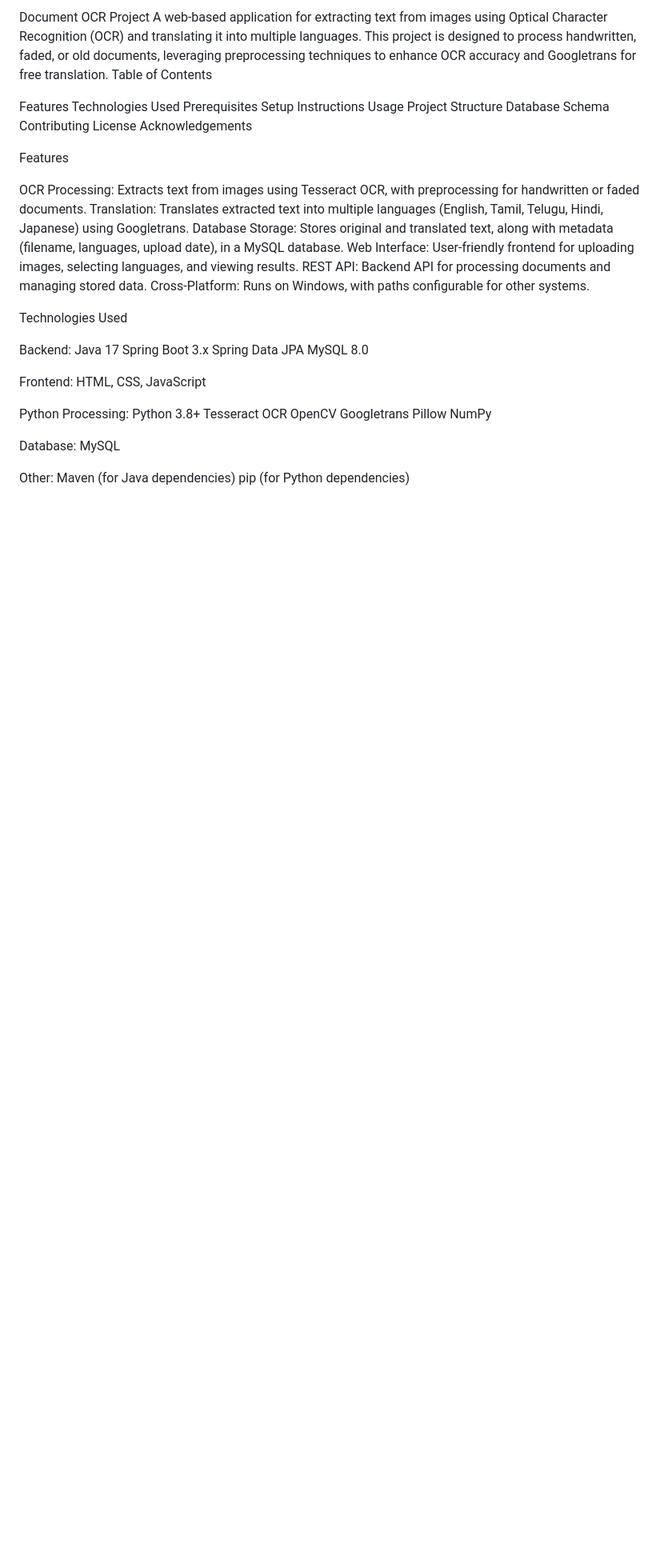
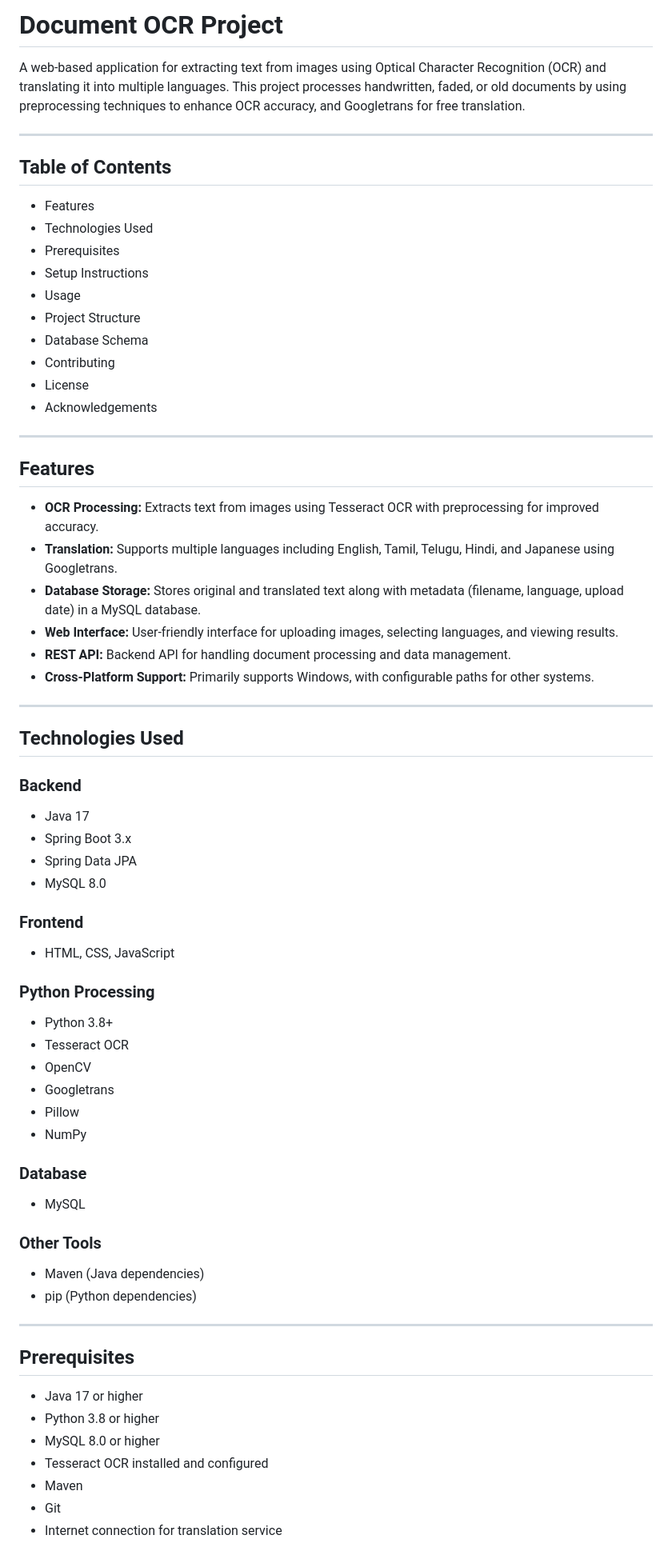
Before and after one commit to PraveenKumar-A02/Document_OCR, a Markdown page: README.md, the part around the change printed below. Shown: that part at 80% size. Drawn GitHub-style; blank space fills up the shorter version.

```diff
--- a/README.md
+++ b/README.md
@@ -1,55 +1,67 @@
-Document OCR Project
-A web-based application for extracting text from images using Optical Character Recognition (OCR) and translating it into multiple languages. This project is designed to process handwritten, faded, or old documents, leveraging preprocessing techniques to enhance OCR accuracy and Googletrans for free translation.
-Table of Contents
+# Document OCR Project
 
-Features
-Technologies Used
-Prerequisites
-Setup Instructions
-Usage
-Project Structure
-Database Schema
-Contributing
-License
-Acknowledgements
+A web-based application for extracting text from images using Optical Character Recognition (OCR) and translating it into multiple languages. This project processes handwritten, faded, or old documents by using preprocessing techniques to enhance OCR accuracy, and Googletrans for free translation.
 
-Features
+---
 
-OCR Processing: Extracts text from images using Tesseract OCR, with preprocessing for handwritten or faded documents.
-Translation: Translates extracted text into multiple languages (English, Tamil, Telugu, Hindi, Japanese) using Googletrans.
-Database Storage: Stores original and translated text, along with metadata (filename, languages, upload date), in a MySQL database.
-Web Interface: User-friendly frontend for uploading images, selecting languages, and viewing results.
-REST API: Backend API for processing documents and managing stored data.
-Cross-Platform: Runs on Windows, with paths configurable for other systems.
+## Table of Contents
+- Features
+- Technologies Used
+- Prerequisites
+- Setup Instructions
+- Usage
+- Project Structure
+- Database Schema
+- Contributing
+- License
+- Acknowledgements
 
-Technologies Used
+---
 
-Backend:
-Java 17
-Spring Boot 3.x
-Spring Data JPA
-MySQL 8.0
+## Features
+- **OCR Processing:** Extracts text from images using Tesseract OCR with preprocessing for improved accuracy.
+- **Translation:** Supports multiple languages including English, Tamil, Telugu, Hindi, and Japanese using Googletrans.
+- **Database Storage:** Stores original and translated text along with metadata (filename, language, upload date) in a MySQL database.
+- **Web Interface:** User-friendly interface for uploading images, selecting languages, and viewing results.
+- **REST API:** Backend API for handling document processing and data management.
+- **Cross-Platform Support:** Primarily supports Windows, with configurable paths for other systems.
 
+---
 
-Frontend:
-HTML, CSS, JavaScript
+## Technologies Used
 
+### Backend
+- Java 17
+- Spring Boot 3.x
+- Spring Data JPA
+- MySQL 8.0
 
-Python Processing:
-Python 3.8+
-Tesseract OCR
-OpenCV
-Googletrans
-Pillow
-NumPy
+### Frontend
+- HTML, CSS, JavaScript
 
+### Python Processing
+- Python 3.8+
+- Tesseract OCR
+- OpenCV
+- Googletrans
+- Pillow
+- NumPy
 
-Database:
-MySQL
+### Database
+- MySQL
 
+### Other Tools
+- Maven (Java dependencies)
+- pip (Python dependencies)
 
-Other:
-Maven (for Java dependencies)
-pip (for Python dependencies)
+---
 
+## Prerequisites
+- Java 17 or higher
+- Python 3.8 or higher
+- MySQL 8.0 or higher
+- Tesseract OCR installed and configured
+- Maven
+- Git
+- Internet connection for translation service
 
```
Also changed, not shown: other parts of README.md (+88 -104 lines).
